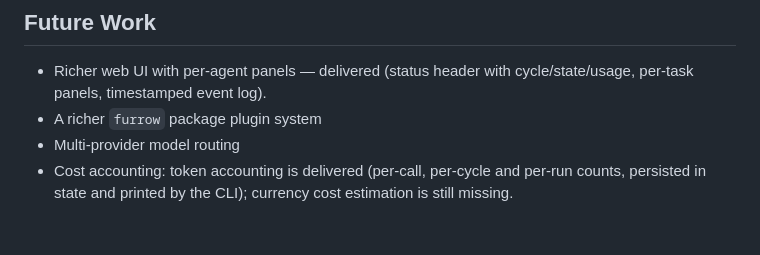
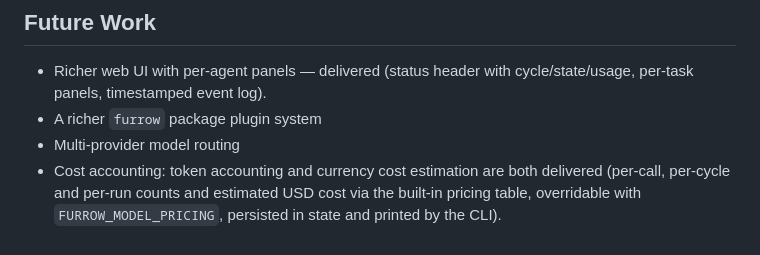
Before and after one commit to itsmeadya2011-lang/furrow, a Markdown page: .kilo/FURROW.md, the part around the change. Rendered like a GitHub page.

```diff
--- a/.kilo/FURROW.md
+++ b/.kilo/FURROW.md
@@ -105,4 +105,4 @@ A Furrow run works in a disposable workspace, so a change is only durable once i
 - Richer web UI with per-agent panels — delivered (status header with cycle/state/usage, per-task panels, timestamped event log).
 - A richer `furrow` package plugin system
 - Multi-provider model routing
-- Cost accounting: token accounting is delivered (per-call, per-cycle and per-run counts, persisted in state and printed by the CLI); currency cost estimation is still missing.
+- Cost accounting: token accounting and currency cost estimation are both delivered (per-call, per-cycle and per-run counts and estimated USD cost via the built-in pricing table, overridable with `FURROW_MODEL_PRICING`, persisted in state and printed by the CLI).
```
Also changed, not shown: README.md (+1 -1 lines).
